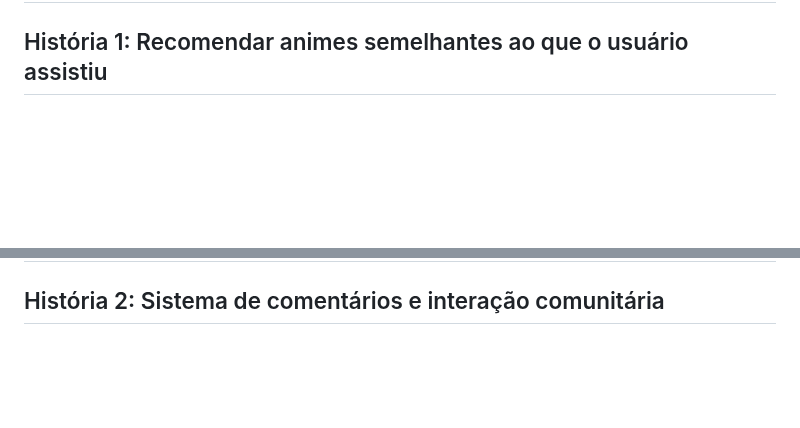
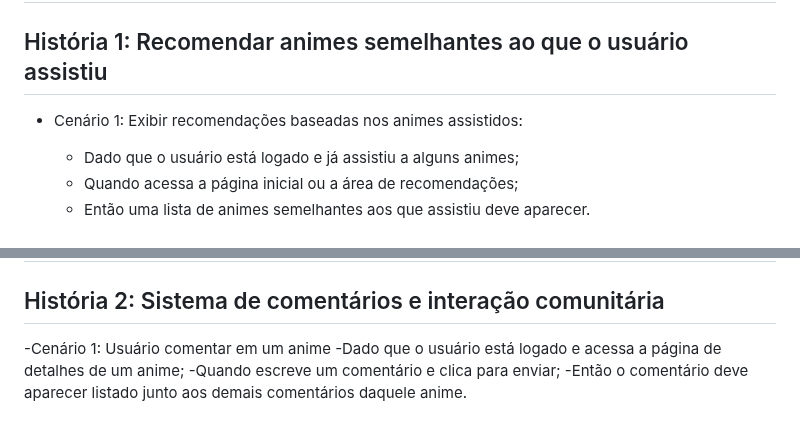
Before and after one commit to Nobutann/OtakuVerse, a Markdown page: README.md, 2 parts joined by grey strips. Rendered like a GitHub page; folded sections open; blank space fills up the shorter version.

Commit message:
Add user stories for anime recommendations and comments

```diff
--- a/README.md
+++ b/README.md
@@ -344,9 +344,22 @@ Durante a quarta entrega, a equipe do OtakuVerse focou no desenvolvimento de fun
 # Histórias implementadas:
 
 ## História 1: Recomendar animes semelhantes ao que o usuário assistiu
+
+- Cenário 1: Exibir recomendações baseadas nos animes assistidos:
+
+  - Dado que o usuário está logado e já assistiu a alguns animes;
+  - Quando acessa a página inicial ou a área de recomendações;
+  - Então uma lista de animes semelhantes aos que assistiu deve aparecer.
+
 ![recomendar-animes](img/recomendar-animes.png)
 ---
 ## História 2: Sistema de comentários e interação comunitária
+
+-Cenário 1: Usuário comentar em um anime
+    -Dado que o usuário está logado e acessa a página de detalhes de um anime;
+    -Quando escreve um comentário e clica para enviar;
+    -Então o comentário deve aparecer listado junto aos demais comentários daquele anime.
+
 ![comentarios](img/comentarios.png)
 ---
 
```
